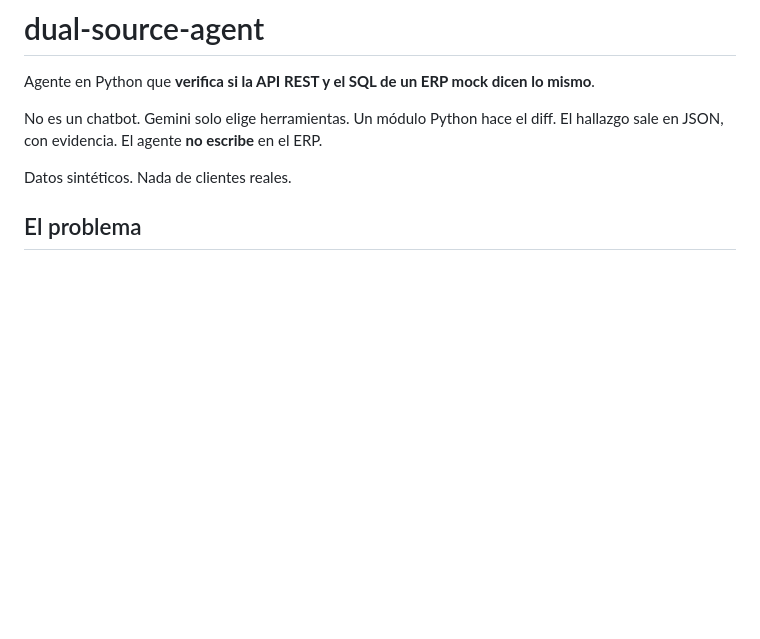
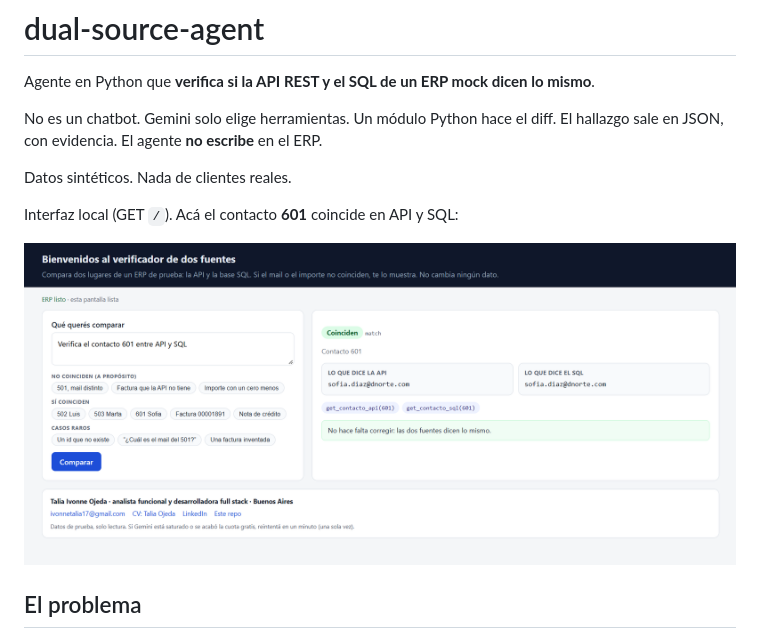
Before and after one commit to TaliaIvonneOjeda1/dual-source-agent, a Markdown page: README.md, the part around the change. GitHub-like rendering; pictures changed too: docs/ui-match-601.png (added); blank space fills up the shorter version.

Commit message:
docs: captura de la UI en el README
Co-authored-by: Cursor <cursoragent@cursor.com>

```diff
--- a/README.md
+++ b/README.md
@@ -5,6 +5,10 @@ Agente en Python que **verifica si la API REST y el SQL de un ERP mock dicen lo
 No es un chatbot. Gemini solo elige herramientas. Un módulo Python hace el diff. El hallazgo sale en JSON, con evidencia. El agente **no escribe** en el ERP.
 
 Datos sintéticos. Nada de clientes reales.
+
+Interfaz local (GET `/`). Acá el contacto **601** coincide en API y SQL:
+
+![Verificador de dos fuentes: contacto 601 coincide](docs/ui-match-601.png)
 
 ## El problema
 
```
